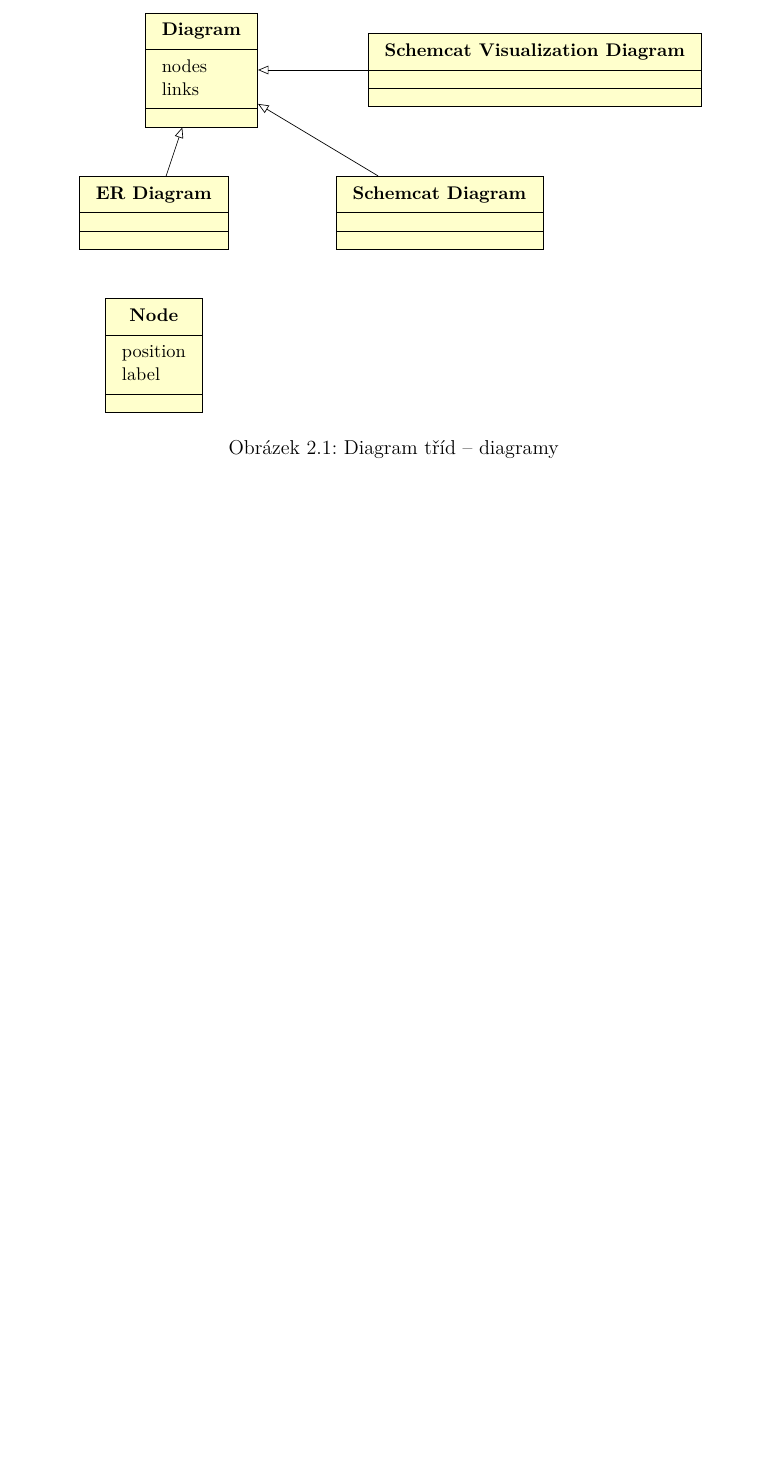
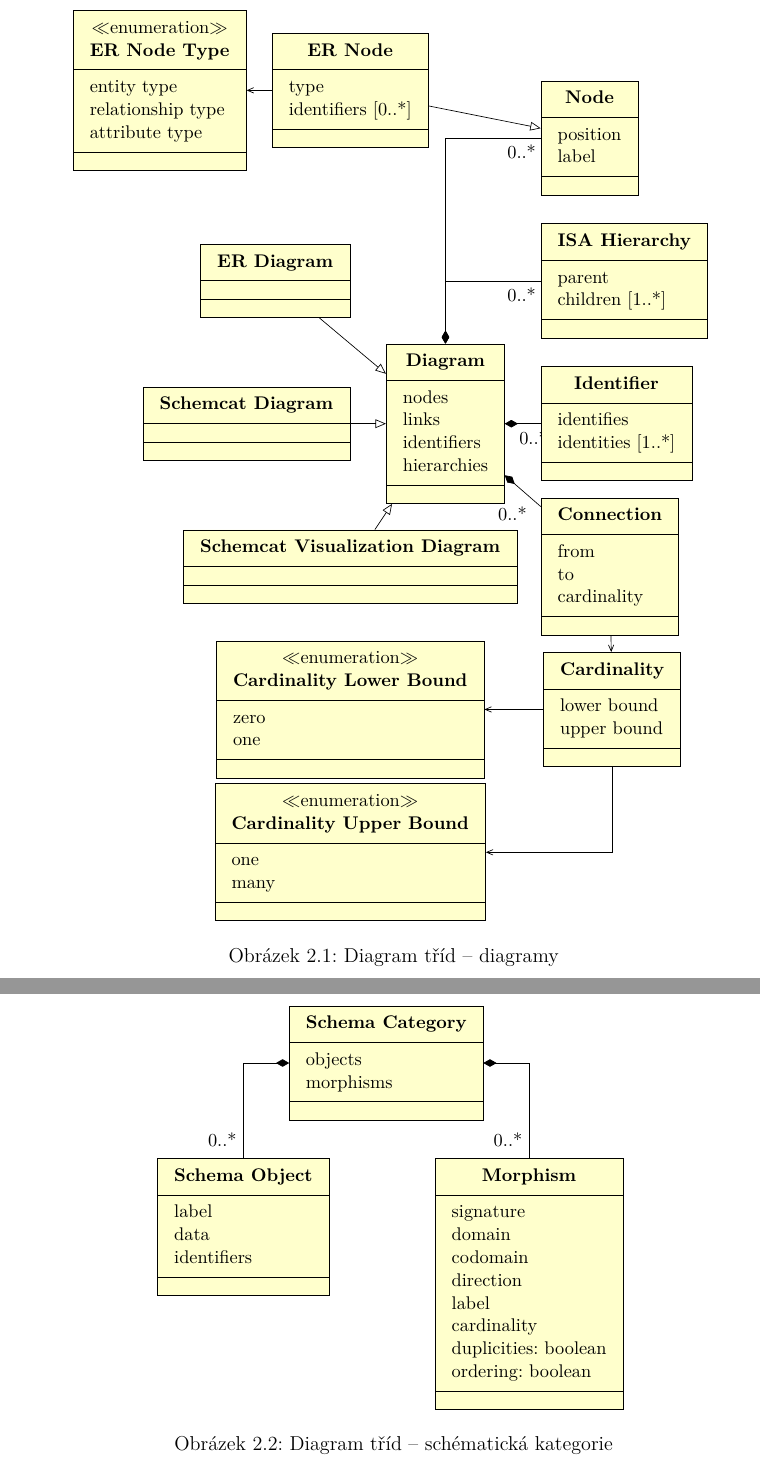
Before and after one commit to sorashi/schemcat, a LaTeX thesis (text/cs/prace.tex, which reads text/cs/figures/class-diagram-1.tex, text/cs/figures/class-diagram-schema-category.tex, text/cs/kap02.tex): part of page 22 of 25 before the commit and two parts of pages 23 and 24 of 27 after it, the two joined at a grey line, cut at the place of the change, the shorter picture padded with empty space. Compiled offline with pdfLaTeX.

Commit message:
Edit UML diagrams

```diff
--- a/text/cs/figures/class-diagram-1.tex
+++ b/text/cs/figures/class-diagram-1.tex
@@ -1,22 +1,69 @@
+% documentation https://perso.ensta-paris.fr/~kielbasi/tikzuml/var/files/html/web-tikz-uml-userguide.html
 \begin{tikzpicture}
-  \umlclass[x=1,y=0]{Diagram}{
+  \umlclass[x=0,y=0]{Diagram}{
     nodes \\
-    links
+    links \\
+    identifiers \\
+    hierarchies
   }{}
-  \umlclass[x=0,y=-3]{ER Diagram}{
+  \umlclass[x=-2,y=3,anchor=east]{ER Diagram}{
 
   }{}
-  \umlclass[x=6,y=-3]{Schemcat Diagram}{
+  \umlclass[x=-2,y=0,anchor=east]{Schemcat Diagram}{
 
   }{}
-  \umlclass[x=8,y=0]{Schemcat Visualization Diagram}{
+  \umlclass[x=-2,y=-3]{Schemcat Visualization Diagram}{
 
   }{}
   \umlinherit{ER Diagram}{Diagram}
   \umlinherit{Schemcat Diagram}{Diagram}
   \umlinherit{Schemcat Visualization Diagram}{Diagram}
-  \umlclass[x=0,y=-6]{Node}{
+  \umlclass[x=2,y=6,anchor=west]{Node}{
     position \\
     label
   }{}
+  \umlclass[x=2,y=3,anchor=west]{ISA Hierarchy}{
+    parent \\
+    children [1..*]
+  }{}
+  \umlVHcompo[mult=0..*,pos=1.8]{Diagram}{ISA Hierarchy}
+  \umlclass[x=2,y=0,anchor=west]{Identifier}{
+    identifies \\
+    identities [1..*]
+  }{}
+  \umlcompo[mult=0..*]{Diagram}{Identifier}
+  \umlclass[x=-2,y=7]{ER Node}{
+    type \\
+    identifiers [0..*]
+  }{}
+  \umlVHcompo[mult=0..*,pos=1.8]{Diagram}{Node}
+  \umlinherit{ER Node}{Node}
+  \umlclass[x=-6,y=7,type=enumeration]{ER Node Type}{
+    entity type \\
+    relationship type \\
+    attribute type
+  }{}
+  \umluniassoc{ER Node}{ER Node Type}
+  \umlclass[x=3.5,y=-6]{Cardinality}{
+    lower bound \\
+    upper bound
+  }{}
+  \umlclass[x=-2,y=-6,type=enumeration]{Cardinality Lower Bound}{
+    zero \\
+    one
+  }{}
+  \umluniassoc{Cardinality}{Cardinality Lower Bound}
+  \umlclass[x=-2,y=-9,type=enumeration]{Cardinality Upper Bound}{
+    one \\
+    many
+  }{}
+  \umlVHuniassoc{Cardinality}{Cardinality Upper Bound}
+
+  \umlclass[x=2,y=-3,anchor=west]{Connection}{
+    from \\
+    to \\
+    cardinality
+  }{}
+  \umlcompo[mult=0..*]{Diagram}{Connection}
+  \umluniassoc{Connection}{Cardinality}
 \end{tikzpicture}
--- /dev/null
+++ b/text/cs/figures/class-diagram-schema-category.tex
@@ -0,0 +1,24 @@
+% documentation https://perso.ensta-paris.fr/~kielbasi/tikzuml/var/files/html/web-tikz-uml-userguide.html
+\begin{tikzpicture}
+  \umlclass[x=0,y=0]{Schema Category}{
+    objects \\
+    morphisms
+  }{}
+  \umlclass[x=-3,y=-2,anchor=north]{Schema Object}{
+    label \\
+    data \\
+    identifiers
+  }{}
+  \umlHVcompo[pos=1.8,mult=0..*]{Schema Category}{Schema Object}
+  \umlclass[x=3,y=-2,anchor=north]{Morphism}{
+    signature \\
+    domain \\
+    codomain \\
+    direction \\
+    label \\
+    cardinality \\
+    duplicities: boolean \\
+    ordering: boolean
+  }{}
+  \umlHVcompo[pos=1.8,mult=0..*]{Schema Category}{Morphism}
+\end{tikzpicture}
--- a/text/cs/kap02.tex
+++ b/text/cs/kap02.tex
@@ -91,3 +91,8 @@ Dále uvedeme vybrané funkční a nefunkční požadavky z~pohledu uživatele s
   \input{./figures/class-diagram-1}
   \caption{Diagram tříd -- diagramy}
 \end{figure}
+\begin{figure}[!htb]
+  \centering
+  \input{./figures/class-diagram-schema-category.tex}
+  \caption{Diagram tříd -- schématická kategorie}
+\end{figure}
```
